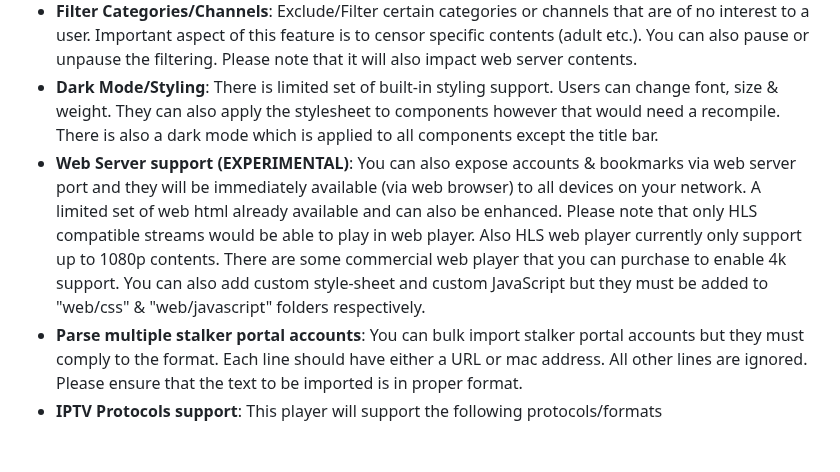
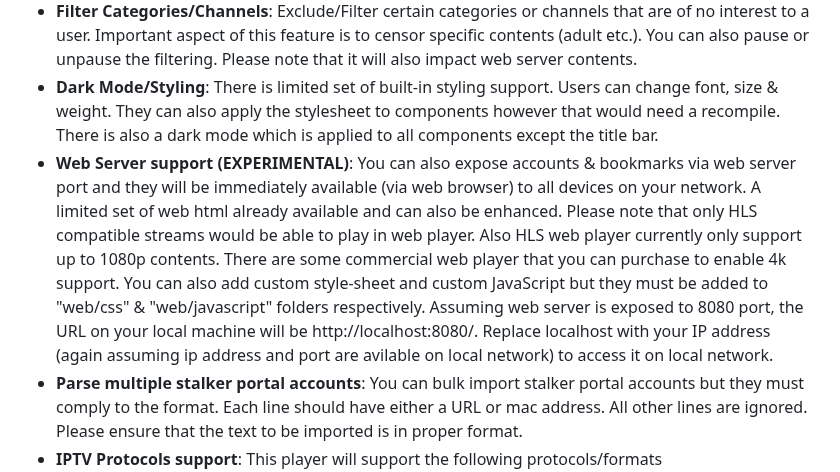
Before and after one commit to xixogo5105/uiptv, a Markdown page: README.md, the part around the change. Drawn GitHub-style; blank space fills up the shorter version.

```diff
--- a/README.md
+++ b/README.md
@@ -9,7 +9,7 @@ UIPTV should also be able to natively compile to a binary on Windows/OSX but thi
 - **External Player only**: This IPTV player works with external players only and has no built-in player. Tested players are VLC, MPV, SMPLayer & Celluloid.  Using external player gives you a complete control as well as allow end user to run multiple streams at a time.
 - **Filter Categories/Channels**: Exclude/Filter certain categories or channels that are of no interest to a user. Important aspect of this feature is to censor specific contents (adult etc.). You can also pause or unpause the filtering. Please note that it will also impact web server contents.
 - **Dark Mode/Styling**: There is limited set of built-in styling support. Users can change font, size & weight. They can also apply the stylesheet to components however that would need a recompile. There is also a dark mode which is applied to all components except the title bar.
-- **Web Server support (EXPERIMENTAL)**: You can also expose accounts & bookmarks via web server port and they will be immediately available (via web browser) to all devices on your network. A limited set of web html already available and can also be enhanced. Please note that only HLS compatible streams would be able to play in web player. Also HLS web player currently only support up to 1080p contents. There are some commercial web player that you can purchase to enable 4k support. You can also add custom style-sheet and custom JavaScript but they must be added to "web/css" & "web/javascript" folders respectively.
+- **Web Server support (EXPERIMENTAL)**: You can also expose accounts & bookmarks via web server port and they will be immediately available (via web browser) to all devices on your network. A limited set of web html already available and can also be enhanced. Please note that only HLS compatible streams would be able to play in web player. Also HLS web player currently only support up to 1080p contents. There are some commercial web player that you can purchase to enable 4k support. You can also add custom style-sheet and custom JavaScript but they must be added to "web/css" & "web/javascript" folders respectively. Assuming web server is exposed to 8080 port, the URL on your local machine will be http://localhost:8080/. Replace localhost with your IP address (again assuming ip address and port are avilable on local network) to access it on local network.
 - **Parse multiple stalker portal accounts**: You can bulk import stalker portal accounts but they must comply to the format. Each line should have either a URL or mac address. All other lines are ignored. Please ensure that the text to be imported is in proper format.
 - **IPTV Protocols support**: This player will support the following protocols/formats
   - **Stalker Portal**: Support Live Channels, Video On Demand And Series
```
